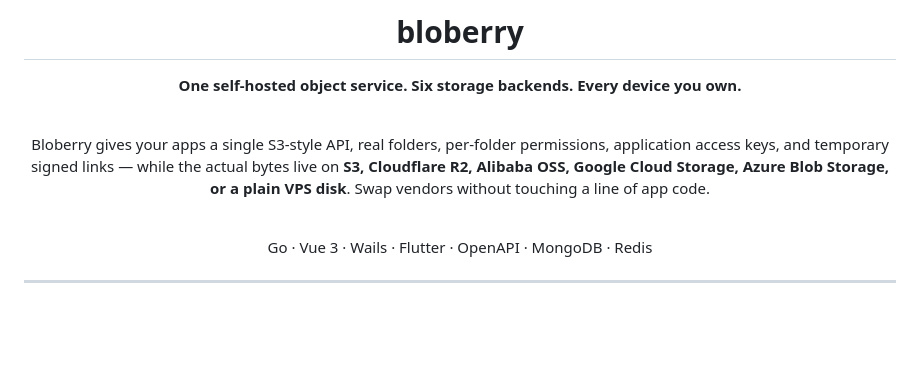
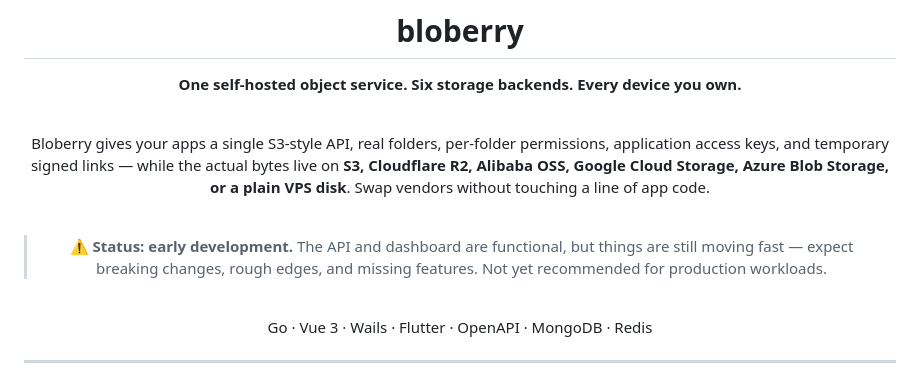
Before and after one commit to fakihariefnoto/bloberry, a Markdown page: README.md, the part around the change. Drawn GitHub-style; blank space fills up the shorter version.

Commit message:
docs: note repo is under active development

```diff
--- a/README.md
+++ b/README.md
@@ -9,6 +9,10 @@
 <br/>
 
 Bloberry gives your apps a single S3-style API, real folders, per-folder permissions, application access keys, and temporary signed links — while the actual bytes live on **S3, Cloudflare R2, Alibaba OSS, Google Cloud Storage, Azure Blob Storage, or a plain VPS disk**. Swap vendors without touching a line of app code.
+
+<br/>
+
+> **⚠️ Status: early development.** The API and dashboard are functional, but things are still moving fast — expect breaking changes, rough edges, and missing features. Not yet recommended for production workloads.
 
 <br/>
 
```
